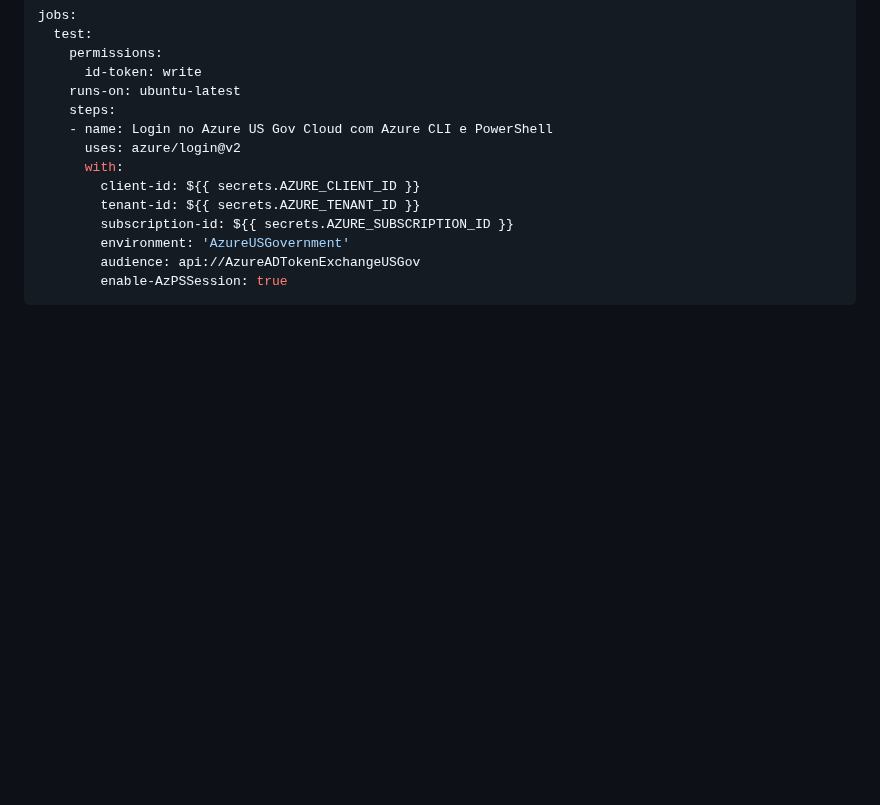
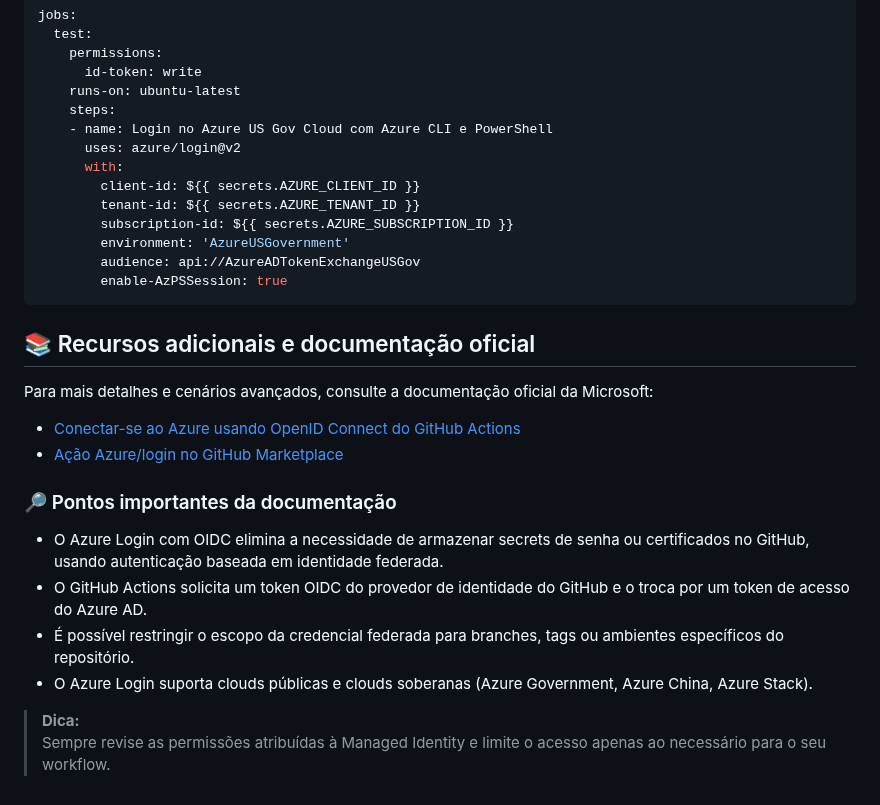
Before and after one commit to toolbox-tech/embracon, a Markdown page: oidc/README.md, the part around the change. Drawn GitHub-style; blank space fills up the shorter version.

Commit message:
docs(oidc): observations

````diff
--- a/oidc/README.md
+++ b/oidc/README.md
@@ -132,3 +132,20 @@ jobs:
         audience: api://AzureADTokenExchangeUSGov
         enable-AzPSSession: true
 ```
+
+## 📚 Recursos adicionais e documentação oficial
+
+Para mais detalhes e cenários avançados, consulte a documentação oficial da Microsoft:
+
+- [Conectar-se ao Azure usando OpenID Connect do GitHub Actions](https://learn.microsoft.com/pt-br/azure/developer/github/connect-from-azure-openid-connect)
+- [Ação Azure/login no GitHub Marketplace](https://github.com/marketplace/actions/azure-login)
+
+### 🔎 Pontos importantes da documentação
+
+- O Azure Login com OIDC elimina a necessidade de armazenar secrets de senha ou certificados no GitHub, usando autenticação baseada em identidade federada.
+- O GitHub Actions solicita um token OIDC do provedor de identidade do GitHub e o troca por um token de acesso do Azure AD.
+- É possível restringir o escopo da credencial federada para branches, tags ou ambientes específicos do repositório.
+- O Azure Login suporta clouds públicas e clouds soberanas (Azure Government, Azure China, Azure Stack).
+
+> **Dica:**
+> Sempre revise as permissões atribuídas à Managed Identity e limite o acesso apenas ao necessário para o seu workflow.
````
